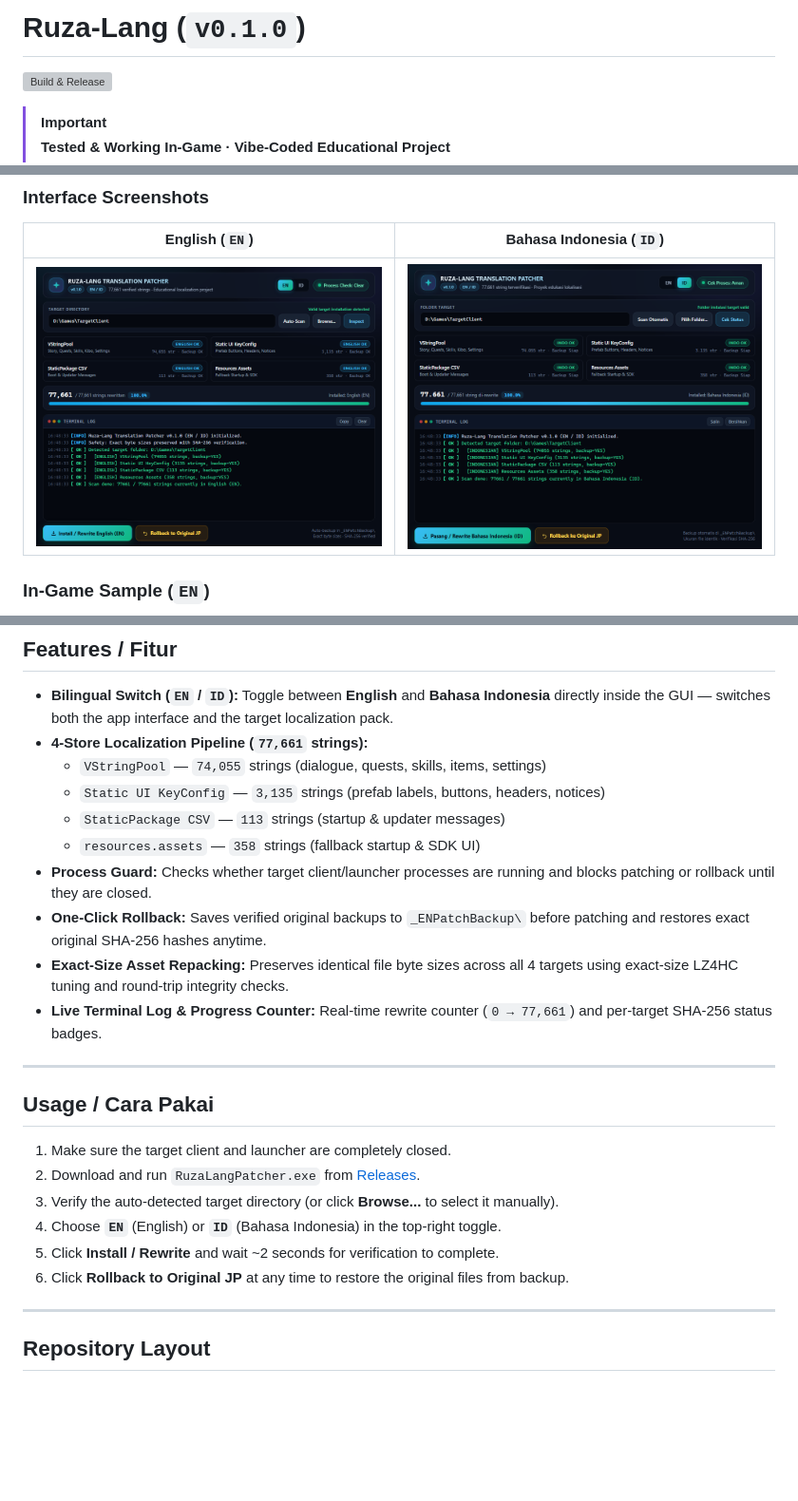
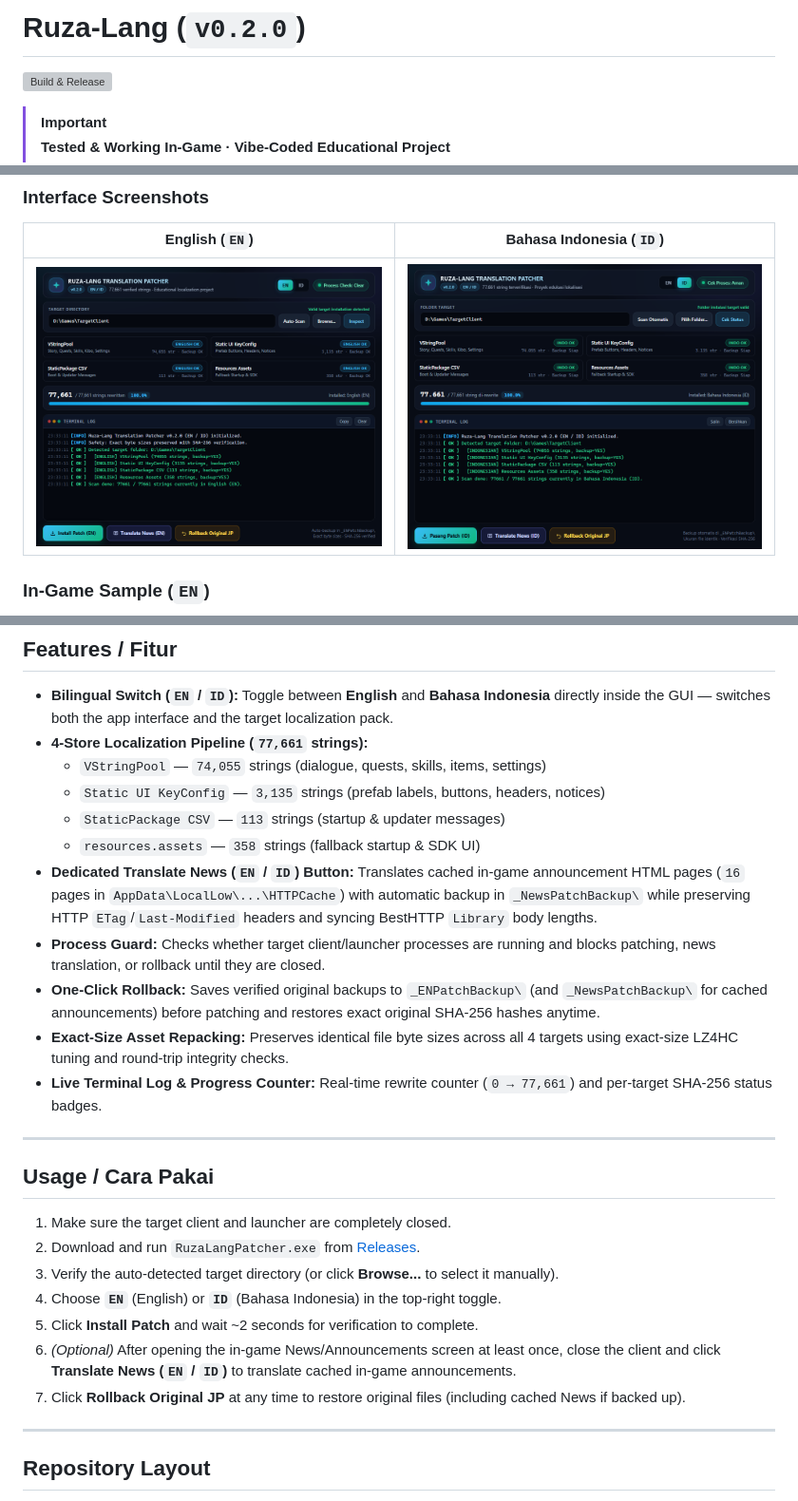
Before and after one commit to notnedar/ruza-lang, a Markdown page: README.md, 3 parts joined by grey strips. Shown at 95% size. Drawn GitHub-style; pictures changed too: docs/screenshot-en.png, docs/screenshot-id.png; blank space fills up the shorter version; grey boxes are pictures that could not be loaded.

Commit message:
feat: add dedicated Translate News (EN / ID) button and v0.2.0 release

```diff
--- a/README.md
+++ b/README.md
@@ -1,4 +1,4 @@
-# Ruza-Lang (`v0.1.0`)
+# Ruza-Lang (`v0.2.0`)
 
 [![Build & Release](https://github.com/notnedar/ruza-lang/actions/workflows/release.yml/badge.svg)](https://github.com/notnedar/ruza-lang/actions/workflows/release.yml)
 
@@ -39,8 +39,9 @@ An educational desktop localization & asset-repacking study project demonstratin
   - `Static UI KeyConfig` — `3,135` strings (prefab labels, buttons, headers, notices)
   - `StaticPackage CSV` — `113` strings (startup & updater messages)
   - `resources.assets` — `358` strings (fallback startup & SDK UI)
-- **Process Guard:** Checks whether target client/launcher processes are running and blocks patching or rollback until they are closed.
-- **One-Click Rollback:** Saves verified original backups to `_ENPatchBackup\` before patching and restores exact original SHA-256 hashes anytime.
+- **Dedicated Translate News (`EN` / `ID`) Button:** Translates cached in-game announcement HTML pages (`16` pages in `AppData\LocalLow\...\HTTPCache`) with automatic backup in `_NewsPatchBackup\` while preserving HTTP `ETag`/`Last-Modified` headers and syncing BestHTTP `Library` body lengths.
+- **Process Guard:** Checks whether target client/launcher processes are running and blocks patching, news translation, or rollback until they are closed.
+- **One-Click Rollback:** Saves verified original backups to `_ENPatchBackup\` (and `_NewsPatchBackup\` for cached announcements) before patching and restores exact original SHA-256 hashes anytime.
 - **Exact-Size Asset Repacking:** Preserves identical file byte sizes across all 4 targets using exact-size LZ4HC tuning and round-trip integrity checks.
 - **Live Terminal Log & Progress Counter:** Real-time rewrite counter (`0 → 77,661`) and per-target SHA-256 status badges.
 
@@ -52,8 +53,9 @@ An educational desktop localization & asset-repacking study project demonstratin
 2. Download and run `RuzaLangPatcher.exe` from [Releases](https://github.com/notnedar/ruza-lang/releases).
 3. Verify the auto-detected target directory (or click **Browse...** to select it manually).
 4. Choose **`EN`** (English) or **`ID`** (Bahasa Indonesia) in the top-right toggle.
-5. Click **Install / Rewrite** and wait ~2 seconds for verification to complete.
-6. Click **Rollback to Original JP** at any time to restore the original files from backup.
+5. Click **Install Patch** and wait ~2 seconds for verification to complete.
+6. *(Optional)* After opening the in-game News/Announcements screen at least once, close the client and click **Translate News (`EN` / `ID`)** to translate cached in-game announcements.
+7. Click **Rollback Original JP** at any time to restore original files (including cached News if backed up).
 
 ---
 
```
Also changed, not shown: 10 other files.
